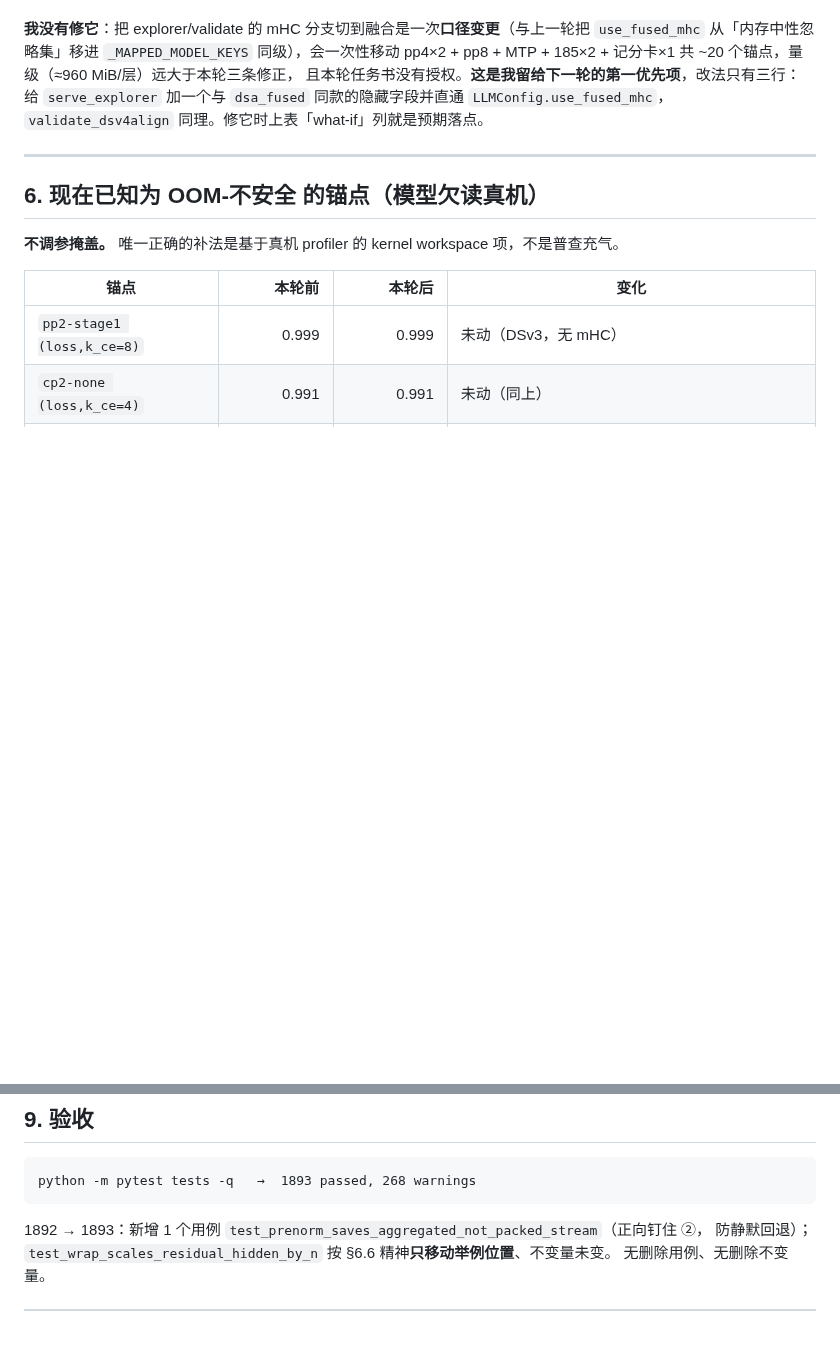
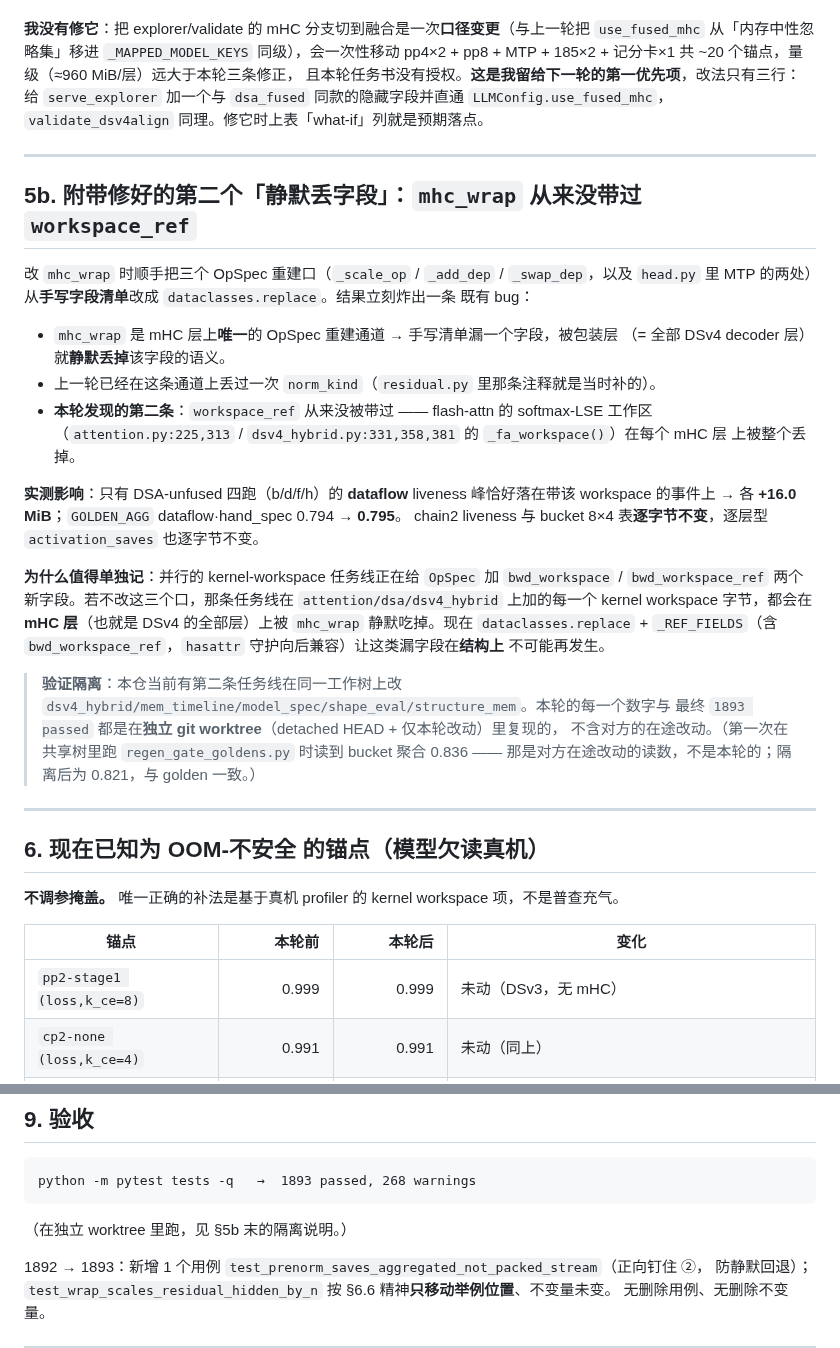
Before and after one commit to suhaibo666/autoparallel, a Markdown page: docs/census_fix_residual_carrier_2026-07-29.md, 2 parts joined by grey strips. Rendered like a GitHub page; blank space fills up the shorter version.

Commit message:
docs(census): 补记 §5b —— mhc_wrap 静默丢 workspace_ref 及其对并行 kernel-workspace 任务线的影响
Co-Authored-By: Claude Opus 4.8 <noreply@anthropic.com>

````diff
--- a/docs/census_fix_residual_carrier_2026-07-29.md
+++ b/docs/census_fix_residual_carrier_2026-07-29.md
@@ -270,6 +270,38 @@ pp4×2 + pp8 + MTP + 185×2 + 记分卡×1 共 ~20 个锚点，量级（≈960 M
 
 ---
 
+## 5b. 附带修好的第二个「静默丢字段」：`mhc_wrap` 从来没带过 `workspace_ref`
+
+改 `mhc_wrap` 时顺手把三个 OpSpec 重建口（`_scale_op` / `_add_dep` / `_swap_dep`，以及
+`head.py` 里 MTP 的两处）从**手写字段清单**改成 `dataclasses.replace`。结果立刻炸出一条
+既有 bug：
+
+- `mhc_wrap` 是 mHC 层上**唯一**的 OpSpec 重建通道 → 手写清单漏一个字段，被包装层
+  （= 全部 DSv4 decoder 层）就**静默丢掉**该字段的语义。
+- 上一轮已经在这条通道上丢过一次 `norm_kind`（`residual.py` 里那条注释就是当时补的）。
+- **本轮发现的第二条**：`workspace_ref` 从来没被带过 —— flash-attn 的 softmax-LSE 工作区
+  （`attention.py:225,313` / `dsv4_hybrid.py:331,358,381` 的 `_fa_workspace()`）在每个 mHC 层
+  上被整个丢掉。
+
+**实测影响**：只有 DSA-unfused 四跑（b/d/f/h）的 **dataflow** liveness 峰恰好落在带该
+workspace 的事件上 → 各 **+16.0 MiB**；`GOLDEN_AGG` dataflow·hand_spec 0.794 → **0.795**。
+chain2 liveness 与 bucket 8×4 表**逐字节不变**，逐层型 `activation_saves` 也逐字节不变。
+
+**为什么值得单独记**：并行的 kernel-workspace 任务线正在给 `OpSpec` 加
+`bwd_workspace` / `bwd_workspace_ref` 两个新字段。若不改这三个口，那条任务线在
+`attention/dsa/dsv4_hybrid` 上加的每一个 kernel workspace 字节，都会在 **mHC 层**（也就是
+DSv4 的全部层）上被 `mhc_wrap` 静默吃掉。现在 `dataclasses.replace` +
+`_REF_FIELDS`（含 `bwd_workspace_ref`，`hasattr` 守护向后兼容）让这类漏字段在**结构上**
+不可能再发生。
+
+> **验证隔离**：本仓当前有第二条任务线在同一工作树上改
+> `dsv4_hybrid/mem_timeline/model_spec/shape_eval/structure_mem`。本轮的每一个数字与
+> 最终 `1893 passed` 都是在**独立 git worktree**（detached HEAD + 仅本轮改动）里复现的，
+> 不含对方的在途改动。（第一次在共享树里跑 `regen_gate_goldens.py` 时读到 bucket 聚合
+> 0.836 —— 那是对方在途改动的读数，不是本轮的；隔离后为 0.821，与 golden 一致。）
+
+---
+
 ## 6. 现在已知为 **OOM-不安全** 的锚点（模型欠读真机）
 
 **不调参掩盖。** 唯一正确的补法是基于真机 profiler 的 kernel workspace 项，不是普查充气。
@@ -336,6 +368,8 @@ pp4×2 + pp8 + MTP + 185×2 + 记分卡×1 共 ~20 个锚点，量级（≈960 M
 python -m pytest tests -q   →  1893 passed, 268 warnings
 ```
 
+（在独立 worktree 里跑，见 §5b 末的隔离说明。）
+
 1892 → 1893：新增 1 个用例 `test_prenorm_saves_aggregated_not_packed_stream`（正向钉住 ②，
 防静默回退）；`test_wrap_scales_residual_hidden_by_n` 按 §6.6 精神**只移动举例位置**、不变量未变。
 无删除用例、无删除不变量。
````
